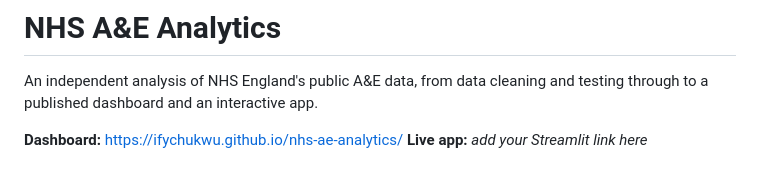
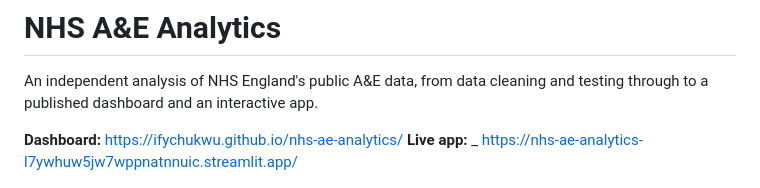
Before and after one commit to Ifychukwu/nhs-ae-analytics, a Markdown page: README.md, the part around the change. Rendered like a GitHub page.

Commit message:
Fix live app link in README
Updated the live app link in the README file.

```diff
--- a/README.md
+++ b/README.md
@@ -4,7 +4,7 @@ An independent analysis of NHS England's public A&E data, from data cleaning and
 published dashboard and an interactive app.
 
 **Dashboard:** https://ifychukwu.github.io/nhs-ae-analytics/
-**Live app:** _add your Streamlit link here_
+**Live app:** _ https://nhs-ae-analytics-l7ywhuw5jw7wppnatnnuic.streamlit.app/
 
 [![A&E in England, 2020 to 2026: headline figures and monthly trend](docs/img/overview.png)](https://ifychukwu.github.io/nhs-ae-analytics/)
 
```
